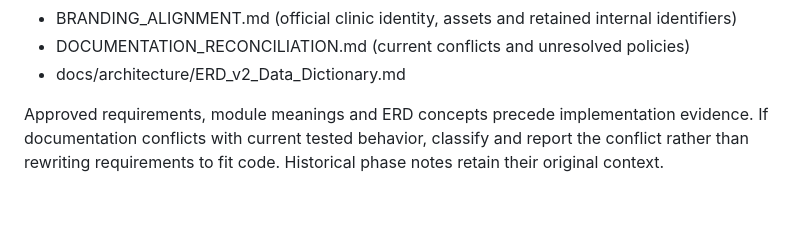
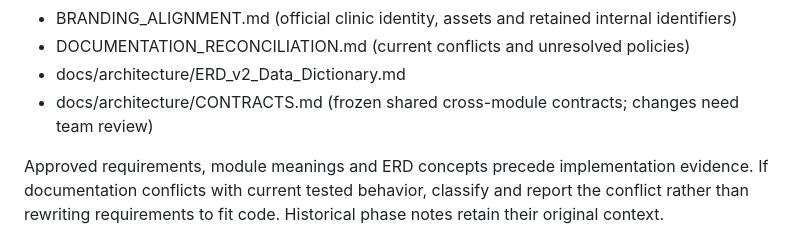
Before and after one commit to 0phem/multibranch-dental-clinic, a Markdown page: AGENTS.md, the part around the change. Drawn GitHub-style; blank space fills up the shorter version.

```diff
--- a/AGENTS.md
+++ b/AGENTS.md
@@ -54,6 +54,7 @@ Use these as project context:
 - BRANDING_ALIGNMENT.md (official clinic identity, assets and retained internal identifiers)
 - DOCUMENTATION_RECONCILIATION.md (current conflicts and unresolved policies)
 - docs/architecture/ERD_v2_Data_Dictionary.md
+- docs/architecture/CONTRACTS.md (frozen shared cross-module contracts; changes need team review)
 
 Approved requirements, module meanings and ERD concepts precede implementation evidence. If documentation conflicts with current tested behavior, classify and report the conflict rather than rewriting requirements to fit code. Historical phase notes retain their original context.
 
```
Also changed, not shown: CLAUDE.md (+1 -0 lines), docs/architecture/CONTRACTS.md (added, +384 -0 lines).
